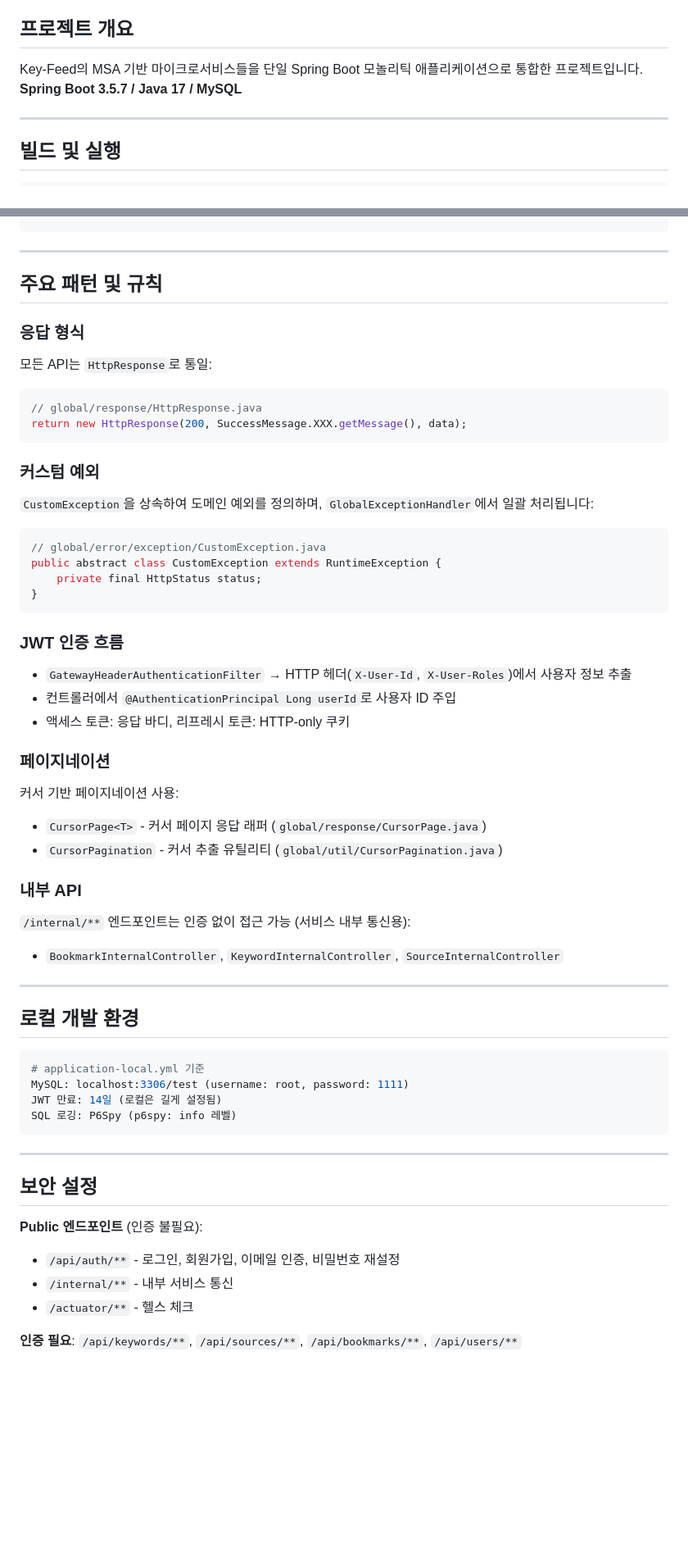
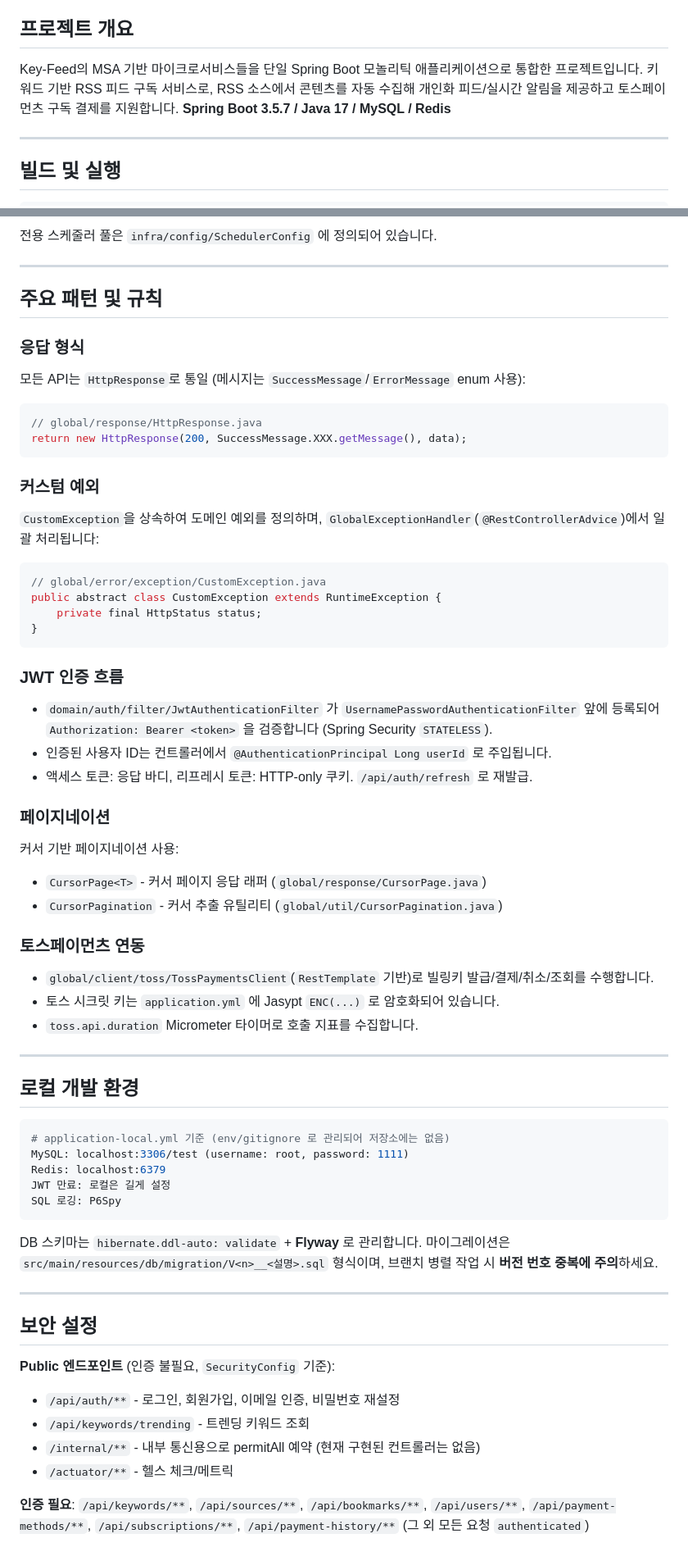
Before and after one commit to honee8583/key-feed-mono, a Markdown page: backend/CLAUDE.md, 2 parts joined by grey strips. Shown at 82% size. Drawn GitHub-style; blank space fills up the shorter version.

````diff
--- a/backend/CLAUDE.md
+++ b/backend/CLAUDE.md
@@ -5,7 +5,8 @@ This file provides guidance to Claude Code (claude.ai/code) when working with co
 ## 프로젝트 개요
 
 Key-Feed의 MSA 기반 마이크로서비스들을 단일 Spring Boot 모놀리틱 애플리케이션으로 통합한 프로젝트입니다.
-**Spring Boot 3.5.7 / Java 17 / MySQL**
+키워드 기반 RSS 피드 구독 서비스로, RSS 소스에서 콘텐츠를 자동 수집해 개인화 피드/실시간 알림을 제공하고 토스페이먼츠 구독 결제를 지원합니다.
+**Spring Boot 3.5.7 / Java 17 / MySQL / Redis**
 
 ---
 
@@ -82,17 +119,18 @@ domain-module/
+전용 스케줄러 풀은 `infra/config/SchedulerConfig` 에 정의되어 있습니다.
 
 ---
 
 ## 주요 패턴 및 규칙
 
 ### 응답 형식
-모든 API는 `HttpResponse`로 통일:
+모든 API는 `HttpResponse`로 통일 (메시지는 `SuccessMessage`/`ErrorMessage` enum 사용):
 ```java
 // global/response/HttpResponse.java
 return new HttpResponse(200, SuccessMessage.XXX.getMessage(), data);
 ```
 
 ### 커스텀 예외
-`CustomException`을 상속하여 도메인 예외를 정의하며, `GlobalExceptionHandler`에서 일괄 처리됩니다:
+`CustomException`을 상속하여 도메인 예외를 정의하며, `GlobalExceptionHandler`(`@RestControllerAdvice`)에서 일괄 처리됩니다:
 ```java
 // global/error/exception/CustomException.java
 public abstract class CustomException extends RuntimeException {
@@ -101,37 +139,42 @@ public abstract class CustomException extends RuntimeException {
 ```
 
 ### JWT 인증 흐름
-- `GatewayHeaderAuthenticationFilter` → HTTP 헤더(`X-User-Id`, `X-User-Roles`)에서 사용자 정보 추출
-- 컨트롤러에서 `@AuthenticationPrincipal Long userId`로 사용자 ID 주입
-- 액세스 토큰: 응답 바디, 리프레시 토큰: HTTP-only 쿠키
+- `domain/auth/filter/JwtAuthenticationFilter` 가 `UsernamePasswordAuthenticationFilter` 앞에 등록되어 `Authorization: Bearer <token>` 을 검증합니다 (Spring Security `STATELESS`).
+- 인증된 사용자 ID는 컨트롤러에서 `@AuthenticationPrincipal Long userId` 로 주입됩니다.
+- 액세스 토큰: 응답 바디, 리프레시 토큰: HTTP-only 쿠키. `/api/auth/refresh` 로 재발급.
 
 ### 페이지네이션
 커서 기반 페이지네이션 사용:
 - `CursorPage<T>` - 커서 페이지 응답 래퍼 (`global/response/CursorPage.java`)
 - `CursorPagination` - 커서 추출 유틸리티 (`global/util/CursorPagination.java`)
 
-### 내부 API
-`/internal/**` 엔드포인트는 인증 없이 접근 가능 (서비스 내부 통신용):
-- `BookmarkInternalController`, `KeywordInternalController`, `SourceInternalController`
+### 토스페이먼츠 연동
+- `global/client/toss/TossPaymentsClient`(`RestTemplate` 기반)로 빌링키 발급/결제/취소/조회를 수행합니다.
+- 토스 시크릿 키는 `application.yml` 에 Jasypt `ENC(...)` 로 암호화되어 있습니다.
+- `toss.api.duration` Micrometer 타이머로 호출 지표를 수집합니다.
 
 ---
 
 ## 로컬 개발 환경
 
 ```yaml
-# application-local.yml 기준
+# application-local.yml 기준 (env/gitignore 로 관리되어 저장소에는 없음)
 MySQL: localhost:3306/test (username: root, password: 1111)
-JWT 만료: 14일 (로컬은 길게 설정됨)
-SQL 로깅: P6Spy (p6spy: info 레벨)
+Redis: localhost:6379
+JWT 만료: 로컬은 길게 설정
+SQL 로깅: P6Spy
 ```
+
+DB 스키마는 `hibernate.ddl-auto: validate` + **Flyway** 로 관리합니다. 마이그레이션은 `src/main/resources/db/migration/V<n>__<설명>.sql` 형식이며, 브랜치 병렬 작업 시 **버전 번호 중복에 주의**하세요.
 
 ---
 
 ## 보안 설정
 
-**Public 엔드포인트** (인증 불필요):
+**Public 엔드포인트** (인증 불필요, `SecurityConfig` 기준):
 - `/api/auth/**` - 로그인, 회원가입, 이메일 인증, 비밀번호 재설정
-- `/internal/**` - 내부 서비스 통신
-- `/actuator/**` - 헬스 체크
+- `/api/keywords/trending` - 트렌딩 키워드 조회
+- `/internal/**` - 내부 통신용으로 permitAll 예약 (현재 구현된 컨트롤러는 없음)
+- `/actuator/**` - 헬스 체크/메트릭
 
-**인증 필요**: `/api/keywords/**`, `/api/sources/**`, `/api/bookmarks/**`, `/api/users/**`
+**인증 필요**: `/api/keywords/**`, `/api/sources/**`, `/api/bookmarks/**`, `/api/users/**`, `/api/payment-methods/**`, `/api/subscriptions/**`, `/api/payment-history/**` (그 외 모든 요청 `authenticated`)
````
Also changed, not shown: other parts of backend/CLAUDE.md (+53 -17 lines).
